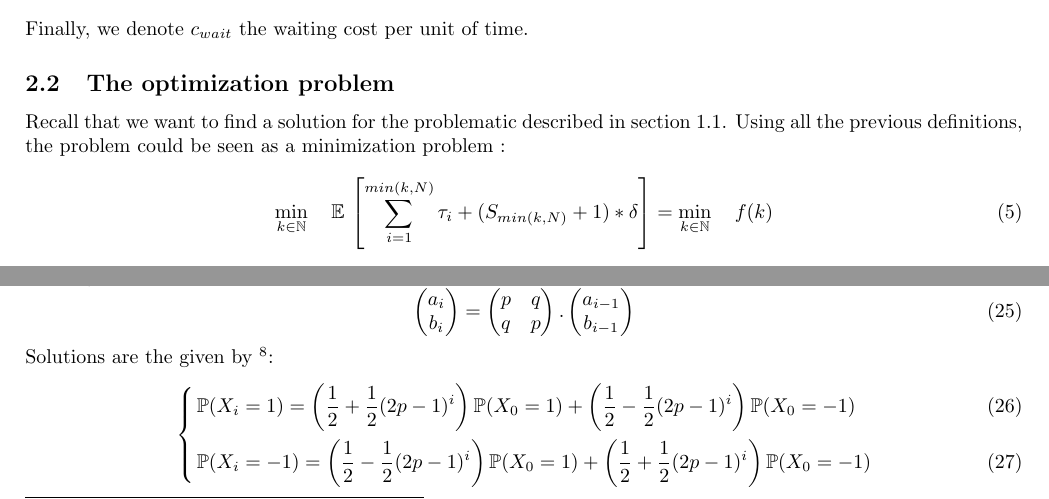
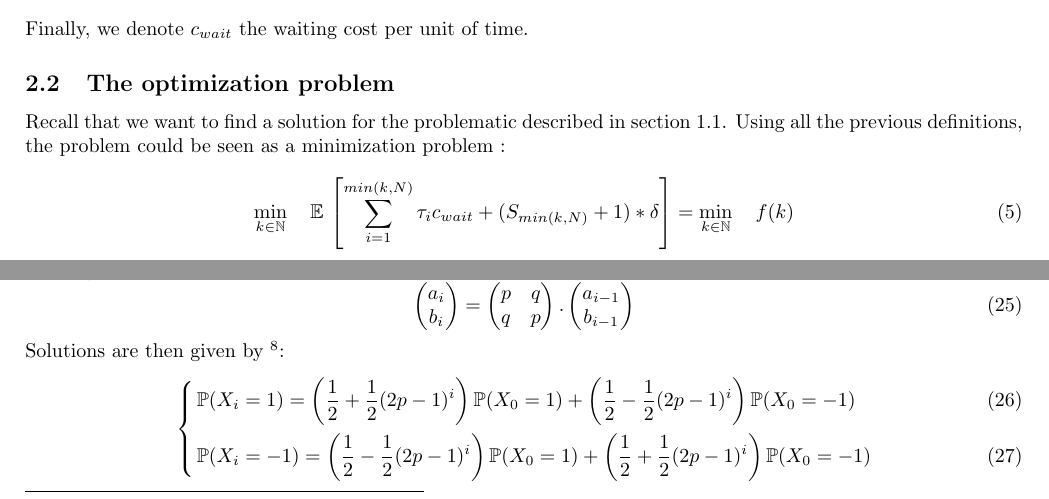
Before and after one commit to maroxe/SchoolProjects, a LaTeX document (EA/Rapport/FonctionGeneratrice.tex): two parts of pages 3 and 5 of 6, joined at a grey line, cut so that both start at the same text. Compiled offline with pdfLaTeX.

Commit message:
Update FonctionGeneratrice.tex

```diff
--- a/EA/Rapport/FonctionGeneratrice.tex
+++ b/EA/Rapport/FonctionGeneratrice.tex
@@ -126,7 +126,7 @@ Finally, we denote $c_{wait}$ the waiting cost per unit of time.
 Recall that we want to find a solution for the problematic described in section 1.1.
 Using all the previous definitions, the problem could be seen as a minimization problem  :
 \begin{equation}
-\min\limits_{k \in \mathbb{N}} \quad \mathbb{E}\,\left[ \sum_{i=1}^{min(k,N)}\tau_{i} + (S_{min(k,N)}+1)*\delta\right] = \min\limits_{k \in \mathbb{N}} \quad f(k)
+\min\limits_{k \in \mathbb{N}} \quad \mathbb{E}\,\left[ \sum_{i=1}^{min(k,N)}\tau_{i} c_{wait} + (S_{min(k,N)}+1)*\delta\right] = \min\limits_{k \in \mathbb{N}} \quad f(k)
 \end{equation}
 We shall notice that $f(0) = \delta$. This minimization problem seeks to minimize the cost of the purchase order.
 
@@ -258,7 +258,7 @@ q & p
 a_{i-1} \\ b_{i-1}
 \end{pmatrix}
 \end{equation}
-Solutions are the given by \footnote{calculs had been made by Maple}:
+Solutions are then given by \footnote{calculs had been made by Maple}:
 \begin{numcases}
 		\strut
         \mathbb{P}(X_{i}=1) =  \left( \frac{1}{2} + \frac{1}{2}(2p-1)^{i}  \right) \mathbb{P}(X_{0}=1) + \left( \frac{1}{2} - \frac{1}{2}(2p-1)^{i}  \right) \mathbb{P}(X_{0}=-1)\\
```
Also changed, not shown: EA/Rapport/FonctionGeneratrice.tex (2 more changed lines).
